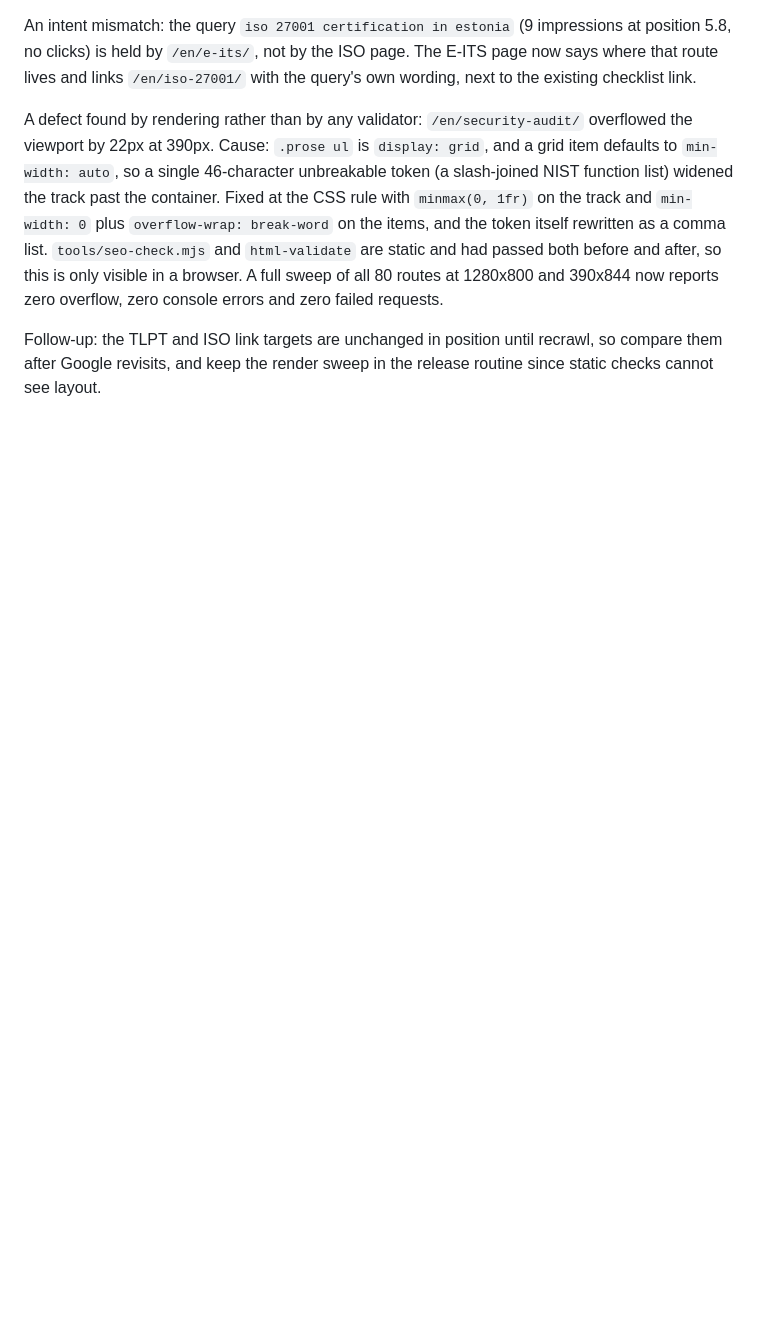
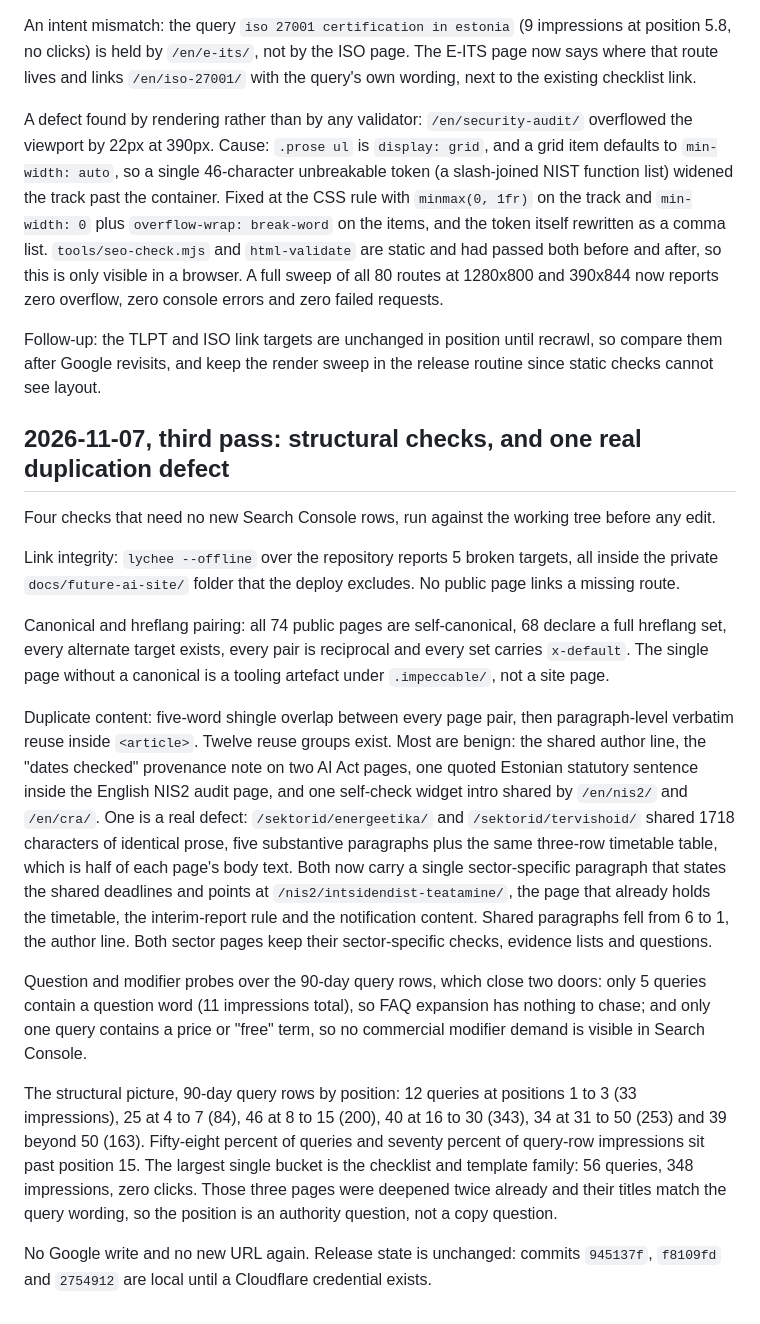
Before and after one commit to AARenor/tehisabiline, a Markdown page: docs/seo/keyword-map.md, the part around the change. GitHub-like rendering; blank space fills up the shorter version.

Commit message:
docs(seo): record the third pass and the duplication defect

```diff
--- a/docs/seo/keyword-map.md
+++ b/docs/seo/keyword-map.md
@@ -544,3 +544,39 @@ now reports zero overflow, zero console errors and zero failed requests.
 Follow-up: the TLPT and ISO link targets are unchanged in position until recrawl, so compare them
 after Google revisits, and keep the render sweep in the release routine since static checks cannot
 see layout.
+
+## 2026-11-07, third pass: structural checks, and one real duplication defect
+
+Four checks that need no new Search Console rows, run against the working tree before any edit.
+
+Link integrity: `lychee --offline` over the repository reports 5 broken targets, all inside the
+private `docs/future-ai-site/` folder that the deploy excludes. No public page links a missing route.
+
+Canonical and hreflang pairing: all 74 public pages are self-canonical, 68 declare a full hreflang
+set, every alternate target exists, every pair is reciprocal and every set carries `x-default`. The
+single page without a canonical is a tooling artefact under `.impeccable/`, not a site page.
+
+Duplicate content: five-word shingle overlap between every page pair, then paragraph-level verbatim
+reuse inside `<article>`. Twelve reuse groups exist. Most are benign: the shared author line, the
+"dates checked" provenance note on two AI Act pages, one quoted Estonian statutory sentence inside
+the English NIS2 audit page, and one self-check widget intro shared by `/en/nis2/` and `/en/cra/`.
+One is a real defect: `/sektorid/energeetika/` and `/sektorid/tervishoid/` shared 1718 characters of
+identical prose, five substantive paragraphs plus the same three-row timetable table, which is half
+of each page's body text. Both now carry a single sector-specific paragraph that states the shared
+deadlines and points at `/nis2/intsidendist-teatamine/`, the page that already holds the timetable,
+the interim-report rule and the notification content. Shared paragraphs fell from 6 to 1, the author
+line. Both sector pages keep their sector-specific checks, evidence lists and questions.
+
+Question and modifier probes over the 90-day query rows, which close two doors: only 5 queries
+contain a question word (11 impressions total), so FAQ expansion has nothing to chase; and only one
+query contains a price or "free" term, so no commercial modifier demand is visible in Search Console.
+
+The structural picture, 90-day query rows by position: 12 queries at positions 1 to 3 (33
+impressions), 25 at 4 to 7 (84), 46 at 8 to 15 (200), 40 at 16 to 30 (343), 34 at 31 to 50 (253) and
+39 beyond 50 (163). Fifty-eight percent of queries and seventy percent of query-row impressions sit
+past position 15. The largest single bucket is the checklist and template family: 56 queries, 348
+impressions, zero clicks. Those three pages were deepened twice already and their titles match the
+query wording, so the position is an authority question, not a copy question.
+
+No Google write and no new URL again. Release state is unchanged: commits `945137f`, `f8109fd` and
+`2754912` are local until a Cloudflare credential exists.
```
